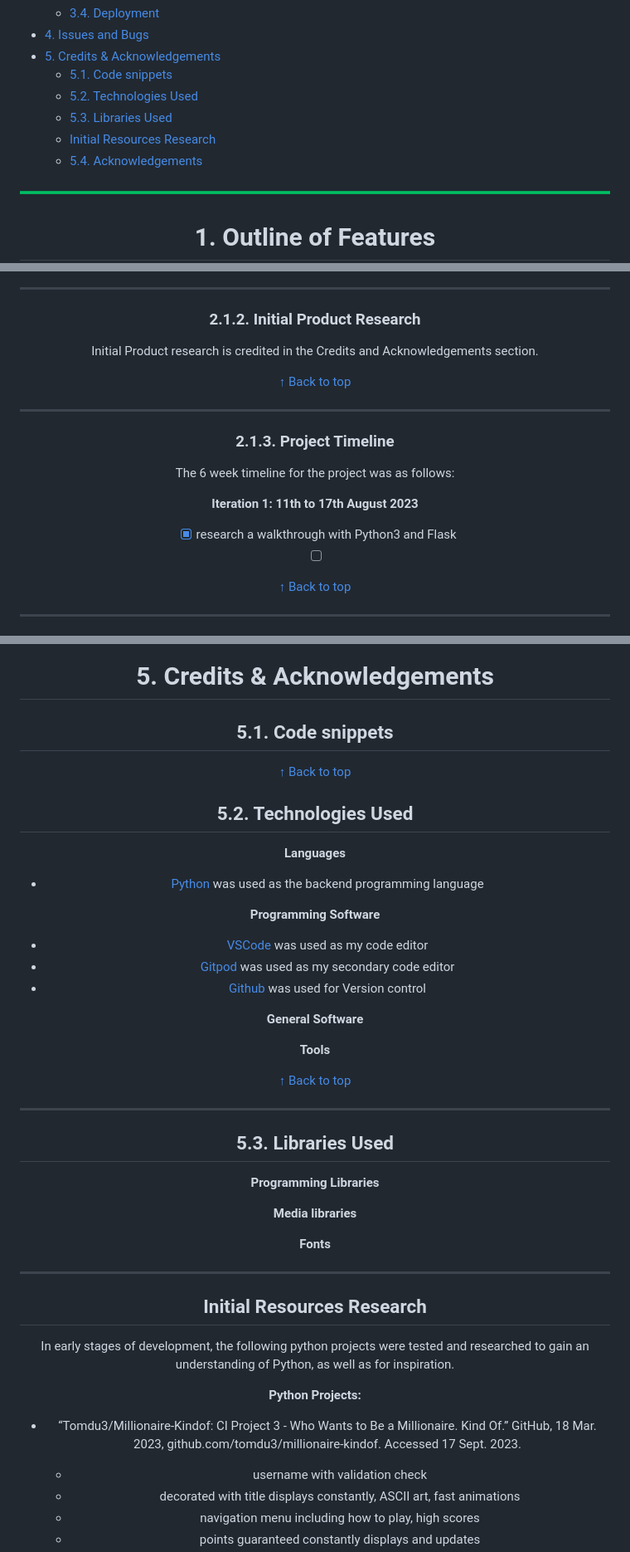
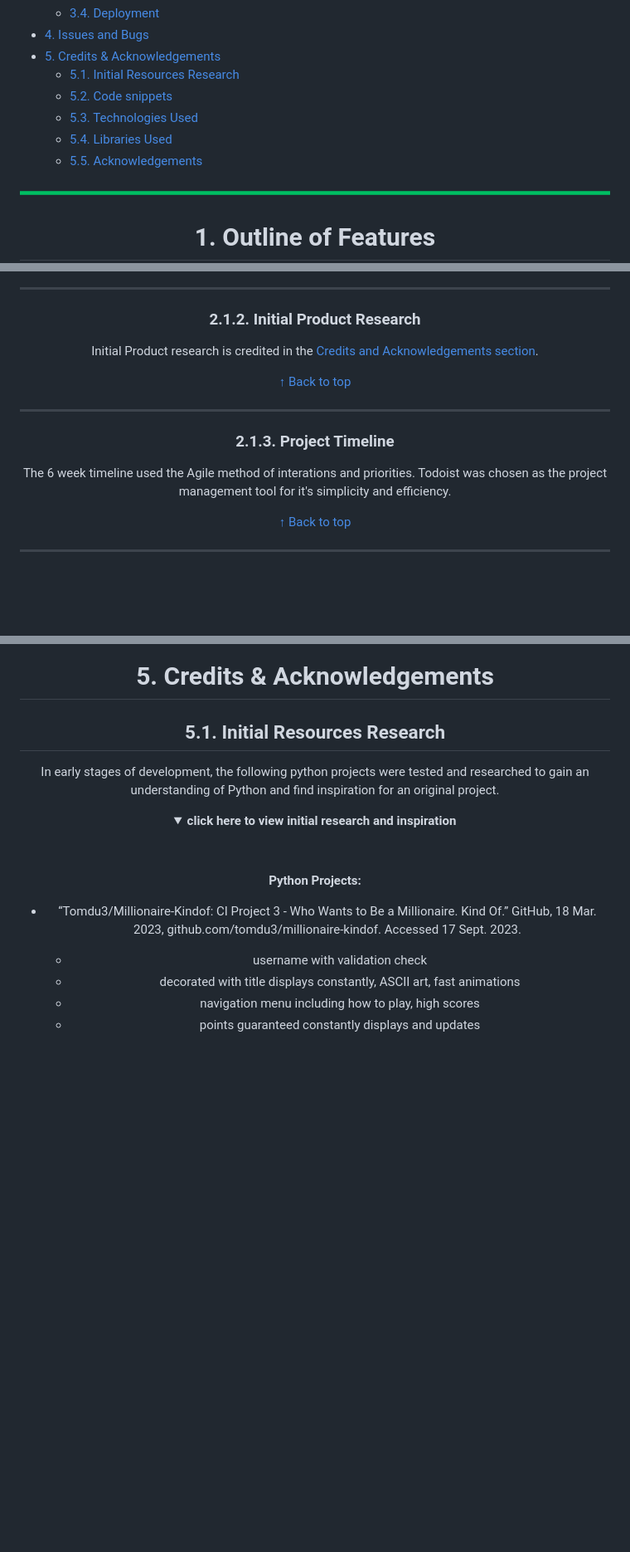
Before and after one commit to lmcrean/Steam-Report, a Markdown page: README.md, 3 parts joined by grey strips. Shown at 83% size. Drawn GitHub-style; folded sections open; blank space fills up the shorter version.

Commit message:
Update documentation of initial research

```diff
--- a/README.md
+++ b/README.md
@@ -59,11 +58,11 @@ Full Table of Contents: <!-- omit in toc --></div>
   - [3.4. Deployment](#34-deployment)
 - [4. Issues and Bugs](#4-issues-and-bugs)
 - [5. Credits \& Acknowledgements](#5-credits--acknowledgements)
-  - [5.1. Code snippets](#51-code-snippets)
-  - [5.2. Technologies Used](#52-technologies-used)
-  - [5.3. Libraries Used](#53-libraries-used)
-  - [Initial Resources Research](#initial-resources-research)
-  - [5.4. Acknowledgements](#54-acknowledgements)
+  - [5.1. Initial Resources Research](#51-initial-resources-research)
+  - [5.2. Code snippets](#52-code-snippets)
+  - [5.3. Technologies Used](#53-technologies-used)
+  - [5.4. Libraries Used](#54-libraries-used)
+  - [5.5. Acknowledgements](#55-acknowledgements)
 
 <div align=center><img src="assets/media/documentation/color-line-break.png" width="800"></div>
 <div align="center">
@@ -107,7 +106,7 @@ The Strategy plane set the intention of $$$$$$$$$$$$$$$$$$$$$$$$ that would be d
 ***
 
 ### 2.1.2. Initial Product Research
-Initial Product research is credited in the Credits and Acknowledgements section.
+Initial Product research is credited in the [Credits and Acknowledgements section](#5-credits--acknowledgements).
 
 [↑ Back to top](#Portfolio-Project-2-with-Javascript)
 
@@ -115,13 +114,7 @@ Initial Product research is credited in the Credits and Acknowledgements section
 
 ### 2.1.3. Project Timeline
 
-The 6 week timeline for the project was as follows:
-
-
-**Iteration 1: 11th to 17th August 2023**
-
-- [x] research a walkthrough with Python3 and Flask
-- [ ]
+The 6 week timeline used the Agile method of interations and priorities. Todoist was chosen as the project management tool for it's simplicity and efficiency.
 
 [↑ Back to top](#Portfolio-Project-2-with-Javascript)
 
@@ -313,48 +306,12 @@ They can be summarised here:
 
 </div>
 
-## 5.1. Code snippets
+## 5.1. Initial Resources Research
 
+In early stages of development, the following python projects were tested and researched to gain an understanding of Python and find inspiration for an original project.
 
-
-[↑ Back to top](#Portfolio-Project-2-with-Javascript)
-
-
-## 5.2. Technologies Used
-
-**Languages**
-- [Python](https://www.python.org/) was used as the backend programming language
-
-**Programming Software**
-- [VSCode](https://code.visualstudio.com/) was used as my code editor
-- [Gitpod](https://www.gitpod.io/) was used as my secondary code editor
-- [Github](https://www.github.com/) was used for Version control
-
-**General Software**
-
-
-**Tools**
-
-
-[↑ Back to top](#Portfolio-Project-2-with-Javascript)
-
-***
-
-## 5.3. Libraries Used
-
-**Programming Libraries**
-
-
-**Media libraries**
-
-**Fonts**
-
-
-***
-
-## Initial Resources Research
-
-In early stages of development, the following python projects were tested and researched to gain an understanding of Python, as well as for inspiration.
+<details><summary><b> click here to view initial research and inspiration </b></summary>
+<br><br>
 
 **Python Projects:**
 - “Tomdu3/Millionaire-Kindof: CI Project 3 - Who Wants to Be a Millionaire. Kind Of.” GitHub, 18 Mar. 2023, github.com/tomdu3/millionaire-kindof. Accessed 17 Sept. 2023.
```
Also changed, not shown: other parts of README.md (+81 -7 lines).
